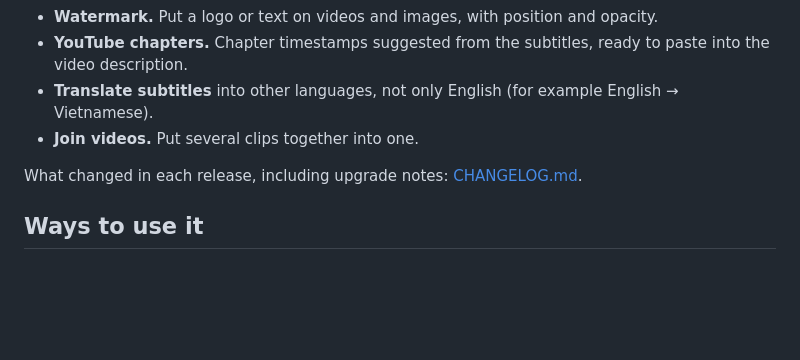
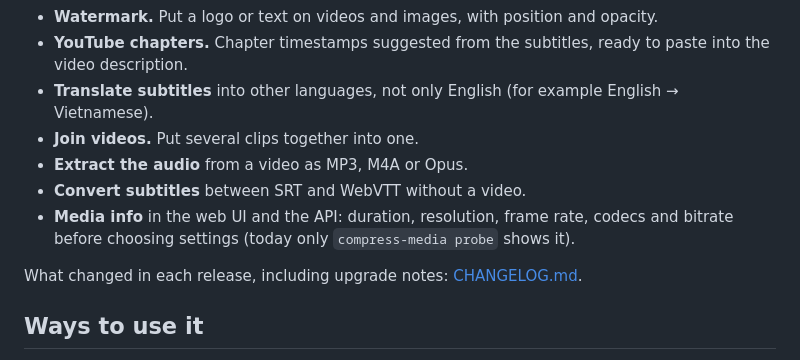
Before and after one commit to material-atomic/compress-media, a Markdown page: README.md, the part around the change. GitHub-like rendering; blank space fills up the shorter version.

```diff
--- a/README.md
+++ b/README.md
@@ -63,6 +63,9 @@ Next up; not built yet, and details may change.
 - **YouTube chapters.** Chapter timestamps suggested from the subtitles, ready to paste into the video description.
 - **Translate subtitles** into other languages, not only English (for example English → Vietnamese).
 - **Join videos.** Put several clips together into one.
+- **Extract the audio** from a video as MP3, M4A or Opus.
+- **Convert subtitles** between SRT and WebVTT without a video.
+- **Media info** in the web UI and the API: duration, resolution, frame rate, codecs and bitrate before choosing settings (today only `compress-media probe` shows it).
 
 What changed in each release, including upgrade notes: [CHANGELOG.md](CHANGELOG.md).
 
```
Also changed, not shown: README.vi.md (+3 -0 lines).
